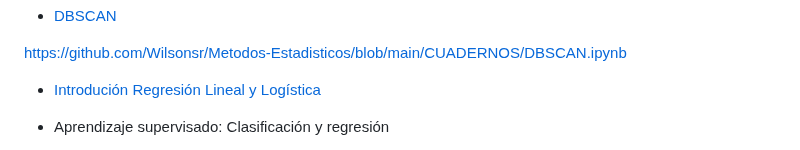
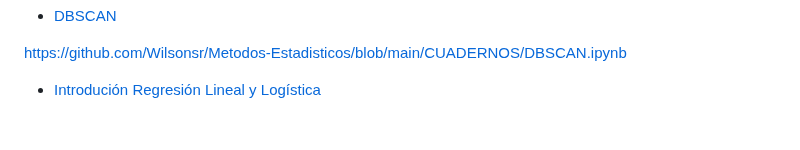
Before and after one commit to Wilsonsr/Metodos-Estadisticos, a Markdown page: README.md, the part around one of its changes. GitHub-like rendering; blank space fills up the shorter version.

```diff
--- a/README.md
+++ b/README.md
@@ -34,5 +34,4 @@ En el curso se construyen los fundamentos teóricos de los principales métodos
 
 https://github.com/Wilsonsr/Metodos-Estadisticos/blob/main/CUADERNOS/DBSCAN.ipynb
 - <a href="https://github.com/Wilsonsr/Metodos-Estadisticos/blob/main/CUADERNOS/precios_en_el_sector_inmobiliario_en_Bogot%C3%A1.ipynb" > Introdución Regresión Lineal y Logística </a>
-- Aprendizaje supervisado: Clasificación y regresión
 
```
Also changed, not shown: other parts of README.md (+1 -0 lines).
